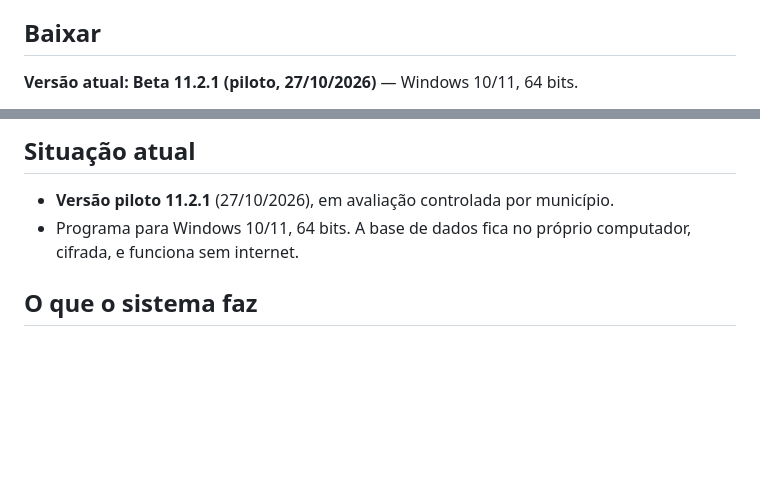
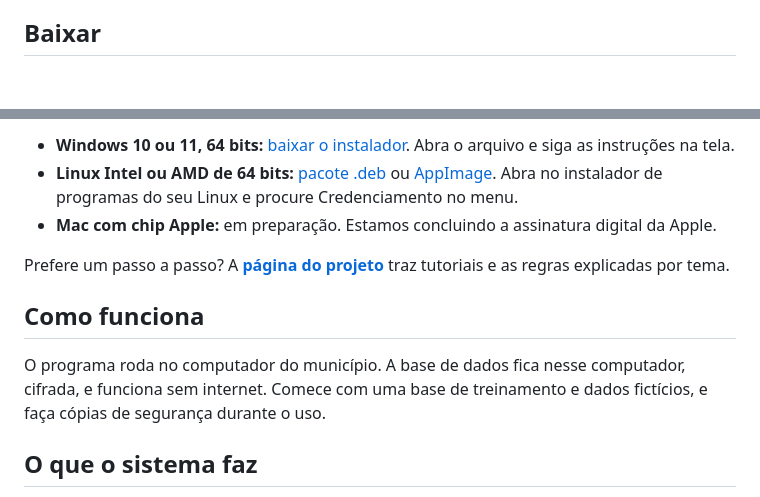
Before and after one commit to rwv8gscs8g-blip/credenciamento-v208, a Markdown page: README.md, 2 parts joined by grey strips. GitHub-like rendering; blank space fills up the shorter version.

Commit message:
docs: README em linguagem simples, com downloads da 11.3

```diff
--- a/README.md
+++ b/README.md
@@ -7,5 +7,4 @@ Sistema para a gestão do **credenciamento e do rodízio** de prestadores de ser
 > **Licença TPGL v1.1** — licença *source-available* para software de interesse público. Garante a transparência e a auditabilidade do código (Lei nº 12.527/2011, Lei de Acesso à Informação) e converte cada versão para a Apache License 2.0 quatro anos após a sua publicação. A validação do código é aberta aos contribuidores cadastrados. Texto completo da licença: [LICENSE](LICENSE).
 
 ## Baixar
-**Versão atual: Beta 11.2.1 (piloto, 27/10/2026)** — Windows 10/11, 64 bits.
 
@@ -16,7 +12,13 @@ Sistema para a gestão do **credenciamento e do rodízio** de prestadores de ser
 
-## Situação atual
-- **Versão piloto 11.2.1** (27/10/2026), em avaliação controlada por município.
-- Programa para Windows 10/11, 64 bits. A base de dados fica no próprio computador, cifrada, e funciona sem internet.
+- **Windows 10 ou 11, 64 bits:** [baixar o instalador](https://github.com/rwv8gscs8g-blip/credenciamento-v208/releases/download/v208.0.0-beta.11.3/Setup-Credenciamento-Beta11-x64-cbba645a0277c28d.exe). Abra o arquivo e siga as instruções na tela.
+- **Linux Intel ou AMD de 64 bits:** [pacote .deb](https://github.com/rwv8gscs8g-blip/credenciamento-v208/releases/download/v208.0.0-beta.11.3/Credenciamento-Linux-208.11.3-amd64.deb) ou [AppImage](https://github.com/rwv8gscs8g-blip/credenciamento-v208/releases/download/v208.0.0-beta.11.3/Credenciamento-Linux-208.11.3-amd64.AppImage). Abra no instalador de programas do seu Linux e procure Credenciamento no menu.
+- **Mac com chip Apple:** em preparação. Estamos concluindo a assinatura digital da Apple.
+
+Prefere um passo a passo? A **[página do projeto](https://rwv8gscs8g-blip.github.io/credenciamento-v208/)** traz tutoriais e as regras explicadas por tema.
+
+## Como funciona
+
+O programa roda no computador do município. A base de dados fica nesse computador, cifrada, e funciona sem internet. Comece com uma base de treinamento e dados fictícios, e faça cópias de segurança durante o uso.
 
 ## O que o sistema faz
 - Cadastra entidades demandantes, empresas, atividades e serviços, com preços fixados pela Administração.
```
Also changed, not shown: other parts of README.md (+1 -4 lines).
